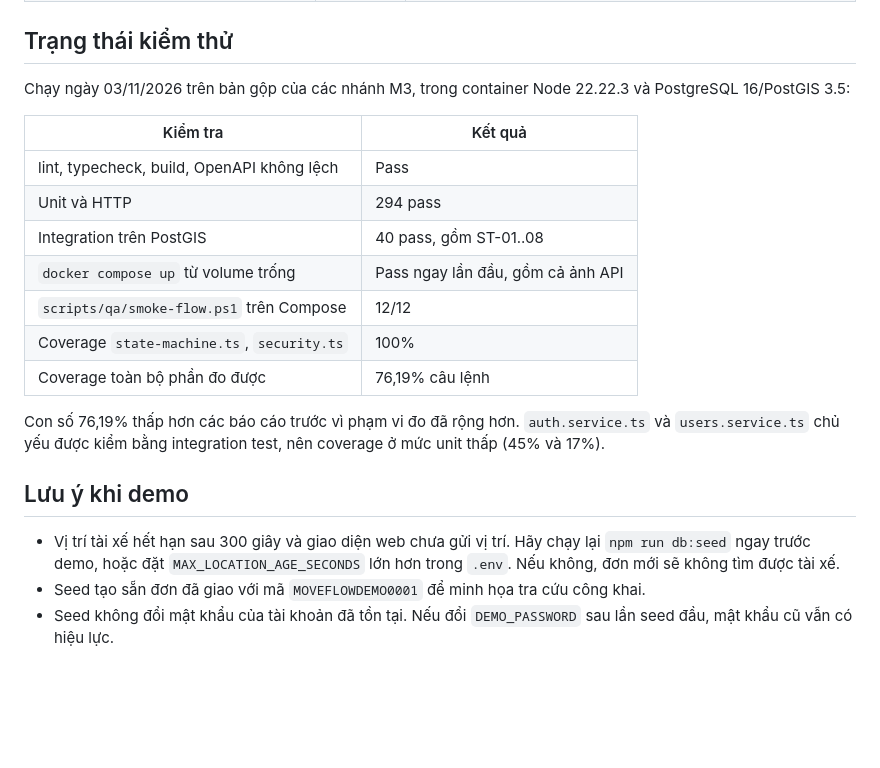
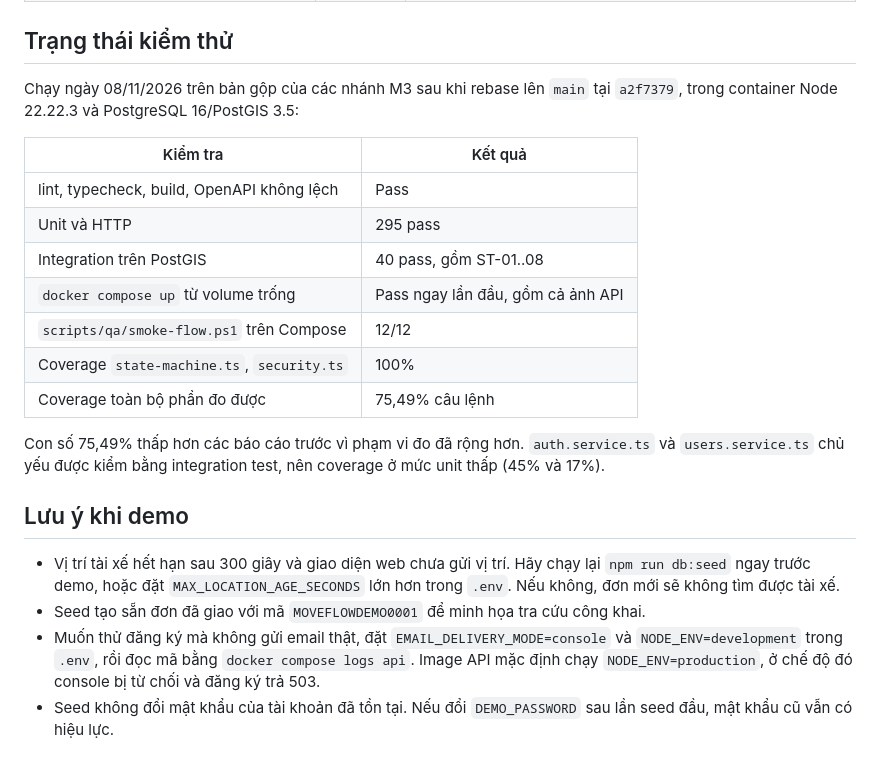
Before and after one commit to HarryNgoFire/CNPM_Topic4, a Markdown page: docs/m3/README.md, the part around the change. Rendered like a GitHub page; blank space fills up the shorter version.

Commit message:
docs(m3): refresh test results and OTP notes after rebasing on a2f7379
Main now sends OTP over Gmail SMTP. Record the new test run (295 unit,
40 integration, smoke 12/12), the console OTP setting needed for local
demos, and the repeated secret scan that now also covers Gmail App
Passwords.

```diff
--- a/docs/m3/README.md
+++ b/docs/m3/README.md
@@ -113,22 +113,23 @@ Tài liệu triển khai mô tả 9 bảng ở mức khái niệm. Schema thực
 
 ## Trạng thái kiểm thử
 
-Chạy ngày 03/11/2026 trên bản gộp của các nhánh M3, trong container Node 22.22.3 và PostgreSQL 16/PostGIS 3.5:
+Chạy ngày 08/11/2026 trên bản gộp của các nhánh M3 sau khi rebase lên `main` tại `a2f7379`, trong container Node 22.22.3 và PostgreSQL 16/PostGIS 3.5:
 
 | Kiểm tra                                        | Kết quả                            |
 | ----------------------------------------------- | ---------------------------------- |
 | lint, typecheck, build, OpenAPI không lệch      | Pass                               |
-| Unit và HTTP                                    | 294 pass                           |
+| Unit và HTTP                                    | 295 pass                           |
 | Integration trên PostGIS                        | 40 pass, gồm ST-01..08             |
 | `docker compose up` từ volume trống             | Pass ngay lần đầu, gồm cả ảnh API  |
 | `scripts/qa/smoke-flow.ps1` trên Compose        | 12/12                              |
 | Coverage `state-machine.ts`, `security.ts`      | 100%                               |
-| Coverage toàn bộ phần đo được                   | 76,19% câu lệnh                    |
+| Coverage toàn bộ phần đo được                   | 75,49% câu lệnh                    |
 
-Con số 76,19% thấp hơn các báo cáo trước vì phạm vi đo đã rộng hơn. `auth.service.ts` và `users.service.ts` chủ yếu được kiểm bằng integration test, nên coverage ở mức unit thấp (45% và 17%).
+Con số 75,49% thấp hơn các báo cáo trước vì phạm vi đo đã rộng hơn. `auth.service.ts` và `users.service.ts` chủ yếu được kiểm bằng integration test, nên coverage ở mức unit thấp (45% và 17%).
 
 ## Lưu ý khi demo
 
 - Vị trí tài xế hết hạn sau 300 giây và giao diện web chưa gửi vị trí. Hãy chạy lại `npm run db:seed` ngay trước demo, hoặc đặt `MAX_LOCATION_AGE_SECONDS` lớn hơn trong `.env`. Nếu không, đơn mới sẽ không tìm được tài xế.
 - Seed tạo sẵn đơn đã giao với mã `MOVEFLOWDEMO0001` để minh họa tra cứu công khai.
+- Muốn thử đăng ký mà không gửi email thật, đặt `EMAIL_DELIVERY_MODE=console` và `NODE_ENV=development` trong `.env`, rồi đọc mã bằng `docker compose logs api`. Image API mặc định chạy `NODE_ENV=production`, ở chế độ đó console bị từ chối và đăng ký trả 503.
 - Seed không đổi mật khẩu của tài khoản đã tồn tại. Nếu đổi `DEMO_PASSWORD` sau lần seed đầu, mật khẩu cũ vẫn có hiệu lực.
```
Also changed, not shown: docs/m3/DATA_MODEL_SECURITY.md (+3 -3 lines).
